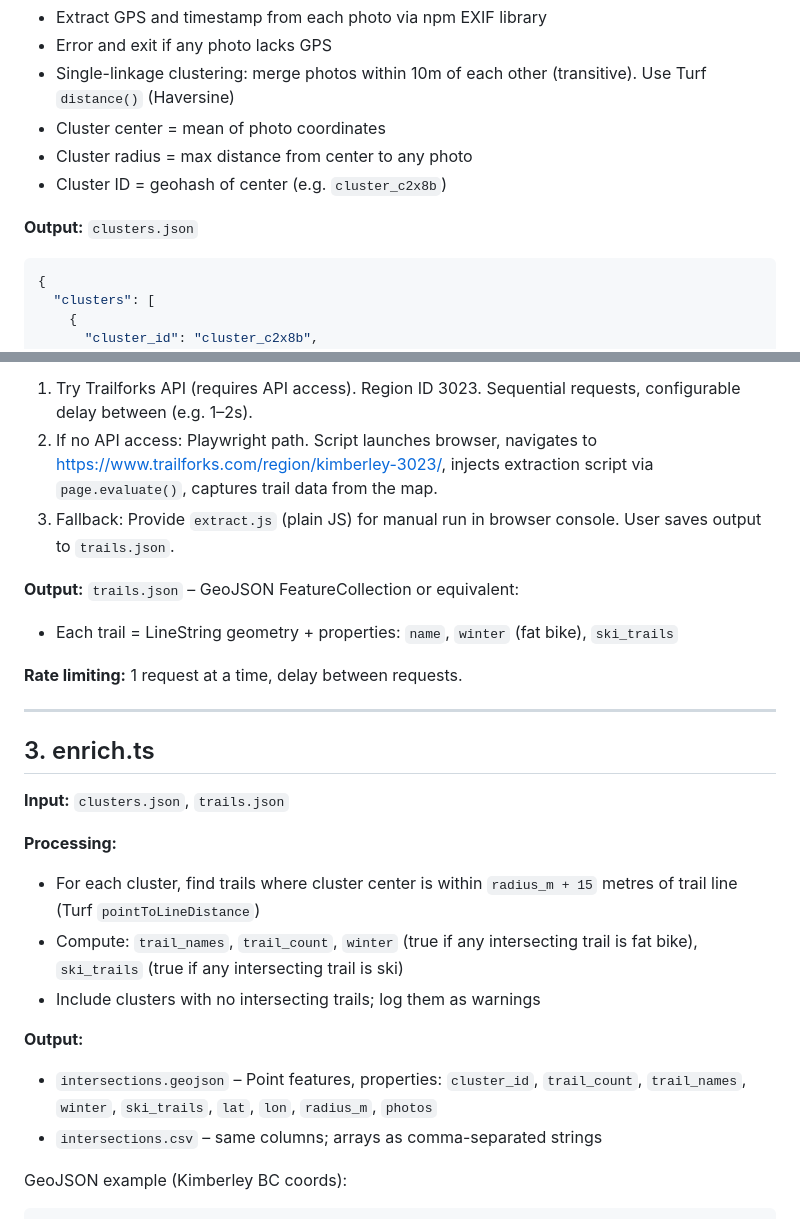
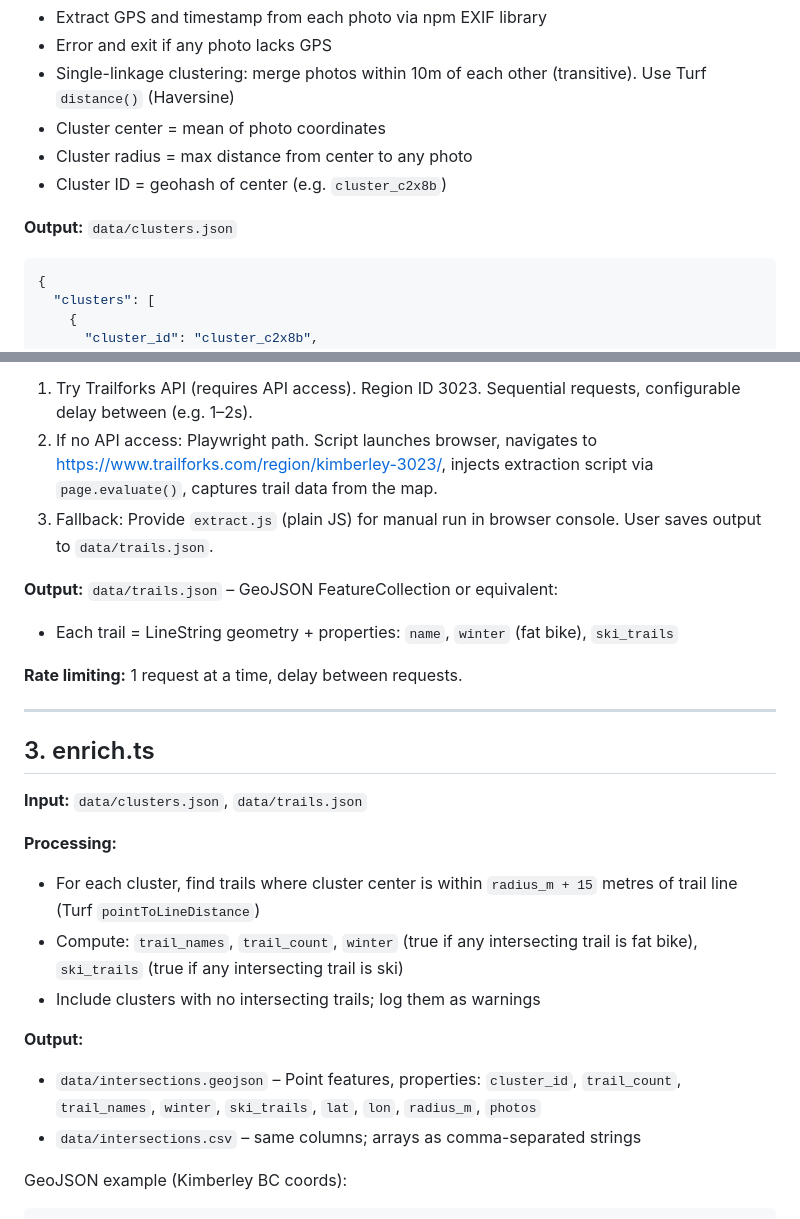
Before and after one commit to BevanR/kimberley-signage-survey, a Markdown page: PLAN.md, 2 parts joined by grey strips. Drawn GitHub-style.

````diff
--- a/PLAN.md
+++ b/PLAN.md
@@ -73,7 +73,7 @@ Paths and constants live in `config.ts` or at top of each script:
 - Cluster radius = max distance from center to any photo
 - Cluster ID = geohash of center (e.g. `cluster_c2x8b`)
 
-**Output:** `clusters.json`
+**Output:** `data/clusters.json`
 
 ```json
 {
@@ -105,9 +105,9 @@ Paths and constants live in `config.ts` or at top of each script:
 **Strategy:**
 1. Try Trailforks API (requires API access). Region ID 3023. Sequential requests, configurable delay between (e.g. 1–2s).
 2. If no API access: Playwright path. Script launches browser, navigates to https://www.trailforks.com/region/kimberley-3023/, injects extraction script via `page.evaluate()`, captures trail data from the map.
-3. Fallback: Provide `extract.js` (plain JS) for manual run in browser console. User saves output to `trails.json`.
+3. Fallback: Provide `extract.js` (plain JS) for manual run in browser console. User saves output to `data/trails.json`.
 
-**Output:** `trails.json` – GeoJSON FeatureCollection or equivalent:
+**Output:** `data/trails.json` – GeoJSON FeatureCollection or equivalent:
 - Each trail = LineString geometry + properties: `name`, `winter` (fat bike), `ski_trails`
 
 **Rate limiting:** 1 request at a time, delay between requests.
@@ -116,7 +116,7 @@ Paths and constants live in `config.ts` or at top of each script:
 
 ## 3. enrich.ts
 
-**Input:** `clusters.json`, `trails.json`
+**Input:** `data/clusters.json`, `data/trails.json`
 
 **Processing:**
 - For each cluster, find trails where cluster center is within `radius_m + 15` metres of trail line (Turf `pointToLineDistance`)
@@ -124,8 +124,8 @@ Paths and constants live in `config.ts` or at top of each script:
 - Include clusters with no intersecting trails; log them as warnings
 
 **Output:**
-- `intersections.geojson` – Point features, properties: `cluster_id`, `trail_count`, `trail_names`, `winter`, `ski_trails`, `lat`, `lon`, `radius_m`, `photos`
-- `intersections.csv` – same columns; arrays as comma-separated strings
+- `data/intersections.geojson` – Point features, properties: `cluster_id`, `trail_count`, `trail_names`, `winter`, `ski_trails`, `lat`, `lon`, `radius_m`, `photos`
+- `data/intersections.csv` – same columns; arrays as comma-separated strings
 
 GeoJSON example (Kimberley BC coords):
 
````
Also changed, not shown: other parts of PLAN.md (+35 -13 lines).
